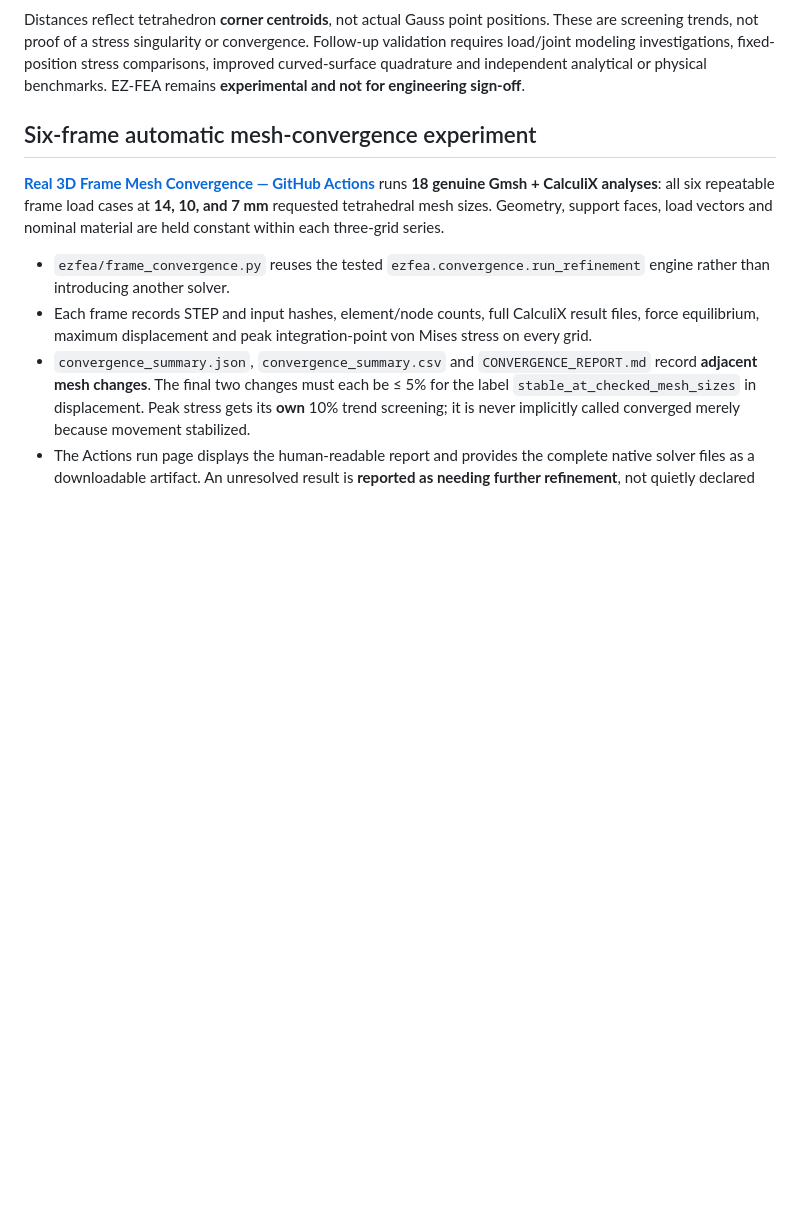
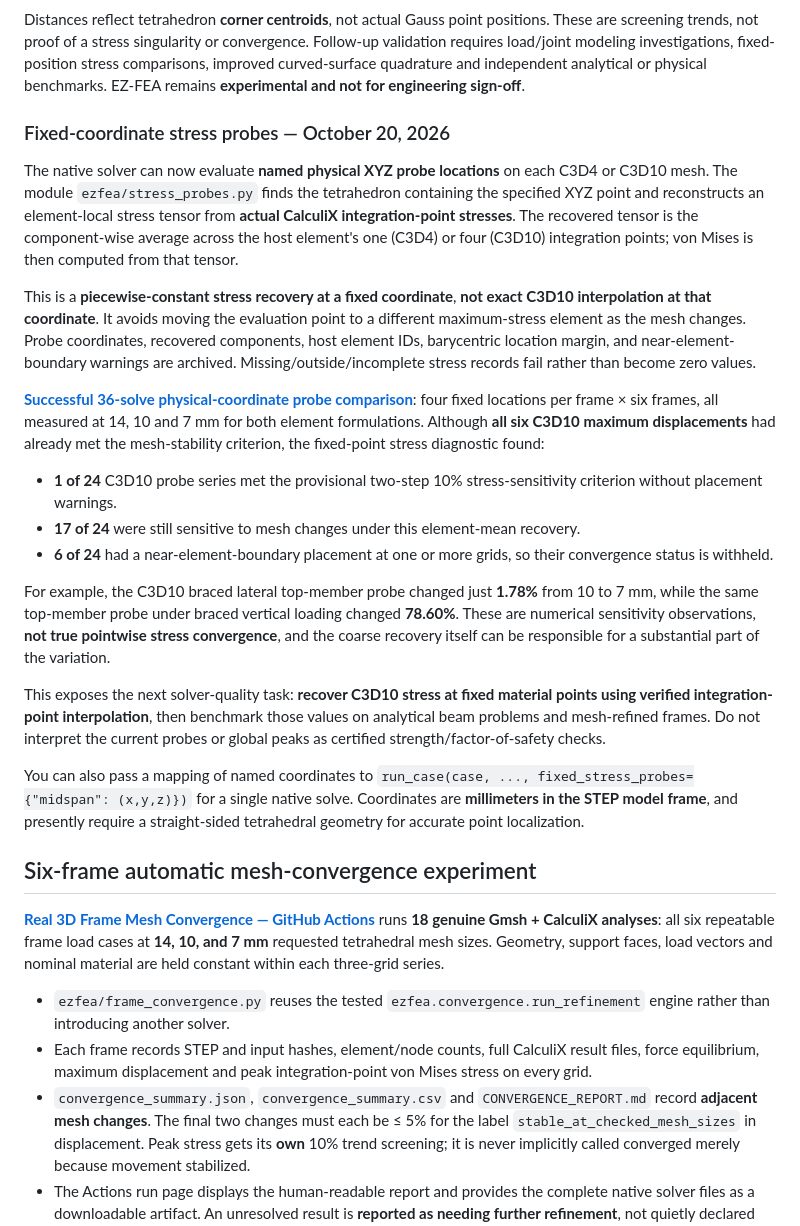
Before and after one commit to danieloculus0-bot/EZ-FEA, a Markdown page: README.md, the part around the change. Rendered like a GitHub page; blank space fills up the shorter version.

Commit message:
Document fixed-XYZ stress probes, native sensitivity observations and recovery limits

```diff
--- a/README.md
+++ b/README.md
@@ -84,6 +84,25 @@ Quadratic elements showed smaller displacement changes in every test. Peak stres
 The native stress-diagnostics module groups *actual CalculiX integration-point stresses* by approximate host tetrahedron centroid distance from fixed and loaded faces, with unchanged **20 and 40 mm** physical exclusion bands. In five of six cases, the largest-stress element center was approximately **158–161 mm above the fixed base**, near the upper load/joint region. The lateral rectangular case peaked approximately **22 mm** above the base. Excluding 40 mm around the loaded top reduced the final peak-stress change to **3.84%, 7.79%, 5.76%, 4.58%, and 3.28%** in the five upper-localized cases; lateral rectangular remained **13.91%**, consistent with a lower hotspot.
 
 Distances reflect tetrahedron **corner centroids**, not actual Gauss point positions. These are screening trends, not proof of a stress singularity or convergence. Follow-up validation requires load/joint modeling investigations, fixed-position stress comparisons, improved curved-surface quadrature and independent analytical or physical benchmarks. EZ-FEA remains **experimental and not for engineering sign-off**.
+
+
+### Fixed-coordinate stress probes — October 20, 2026
+
+The native solver can now evaluate **named physical XYZ probe locations** on each C3D4 or C3D10 mesh. The module `ezfea/stress_probes.py` finds the tetrahedron containing the specified XYZ point and reconstructs an element-local stress tensor from **actual CalculiX integration-point stresses**. The recovered tensor is the component-wise average across the host element's one (C3D4) or four (C3D10) integration points; von Mises is then computed from that tensor.
+
+This is a **piecewise-constant stress recovery at a fixed coordinate**, **not exact C3D10 interpolation at that coordinate**. It avoids moving the evaluation point to a different maximum-stress element as the mesh changes. Probe coordinates, recovered components, host element IDs, barycentric location margin, and near-element-boundary warnings are archived. Missing/outside/incomplete stress records fail rather than become zero values.
+
+[**Successful 36-solve physical-coordinate probe comparison**](https://github.com/danieloculus0-bot/EZ-FEA/actions/runs/39503247718): four fixed locations per frame × six frames, all measured at 14, 10 and 7 mm for both element formulations. Although **all six C3D10 maximum displacements** had already met the mesh-stability criterion, the fixed-point stress diagnostic found:
+
+- **1 of 24** C3D10 probe series met the provisional two-step 10% stress-sensitivity criterion without placement warnings.
+- **17 of 24** were still sensitive to mesh changes under this element-mean recovery.
+- **6 of 24** had a near-element-boundary placement at one or more grids, so their convergence status is withheld.
+
+For example, the C3D10 braced lateral top-member probe changed just **1.78%** from 10 to 7 mm, while the same top-member probe under braced vertical loading changed **78.60%**. These are numerical sensitivity observations, **not true pointwise stress convergence**, and the coarse recovery itself can be responsible for a substantial part of the variation.
+
+This exposes the next solver-quality task: **recover C3D10 stress at fixed material points using verified integration-point interpolation**, then benchmark those values on analytical beam problems and mesh-refined frames. Do not interpret the current probes or global peaks as certified strength/factor-of-safety checks.
+
+You can also pass a mapping of named coordinates to `run_case(case, ..., fixed_stress_probes={"midspan": (x,y,z)})` for a single native solve. Coordinates are **millimeters in the STEP model frame**, and presently require a straight-sided tetrahedral geometry for accurate point localization.
 
 ## Six-frame automatic mesh-convergence experiment
 
```
